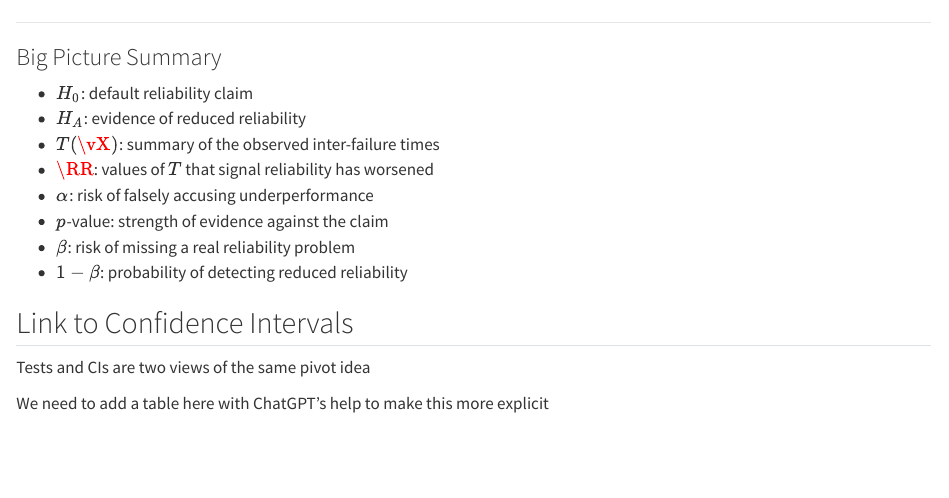
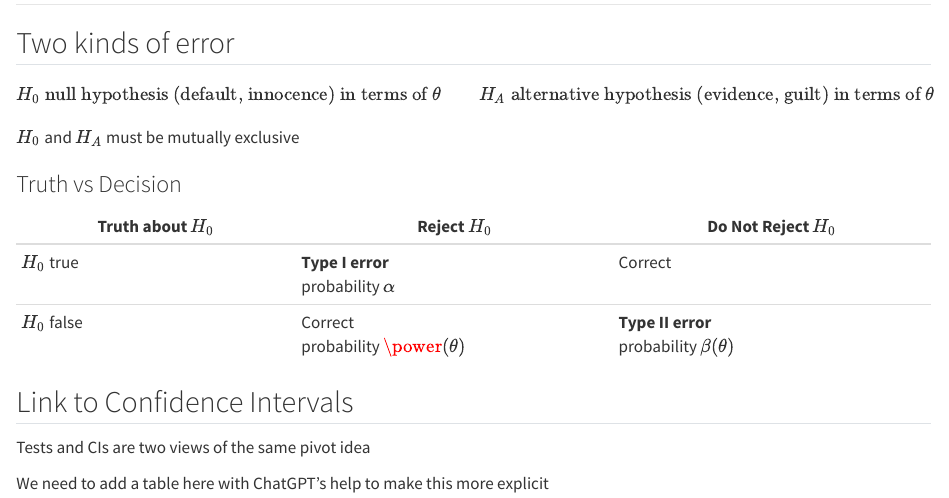
Before and after one commit to fjhickernell/HickernellClassLib, a Quarto document (classlib/quarto/slides/shared/statistics/hypothesis/hypothesis-frame.qmd): the page in a window 1100 px wide, from 2180 px down before the commit and from 2200 px down after it. Rendered offline with R 4.5, knitr and Pandoc in place of Quarto, with nearby package versions; some code elsewhere in the file could not run offline.

Commit message:
add more for hypothesis testing

```diff
--- a/classlib/quarto/slides/hickernell-slides.yml
+++ b/classlib/quarto/slides/hickernell-slides.yml
@@ -34,7 +34,7 @@ format:
             rel="noopener"
             onmouseenter="(function(a){var el=document.getElementById('course-website-meta'); if(!el) return; var url=(JSON.parse(el.textContent||'{}').course_website||'').trim(); if(url) a.setAttribute('href',url);})(this)"
             onfocus="(function(a){var el=document.getElementById('course-website-meta'); if(!el) return; var url=(JSON.parse(el.textContent||'{}').course_website||'').trim(); if(url) a.setAttribute('href',url);})(this)"
-          >Course website</a>
+          >{{< meta course_title >}} Course Website</a>
           <span class="fh-footer-sep">·</span>
           <span class="fh-footer-ex">
             $\exstar$ = exercise for the reader
--- a/classlib/quarto/slides/shared/statistics/hypothesis/hypothesis-frame.qmd
+++ b/classlib/quarto/slides/shared/statistics/hypothesis/hypothesis-frame.qmd
@@ -351,16 +351,24 @@ plt.show()
 
 ---
 
-### Big Picture Summary
+## Two kinds of error
+$$
+H_0 \text{ null hypothesis (default, innocence) in terms of } \theta
+\qquad
+H_A \text{ alternative hypothesis (evidence, guilt) in terms of } \theta
+$$
 
-- $H_0$: default reliability claim
-- $H_A$: evidence of reduced reliability
-- $T(\vX)$: summary of the observed inter-failure times
-- $\RR$: values of $T$ that signal reliability has worsened
-- $\alpha$: risk of falsely accusing underperformance
-- $p$-value: strength of evidence against the claim
-- $\beta$: risk of missing a real reliability problem
-- $1-\beta$: probability of detecting reduced reliability
+$H_0$ and $H_A$ must be mutually exclusive
+
+### Truth vs Decision
+
+| Truth about $H_0$ | Reject $H_0$ | Do Not Reject $H_0$ |
+|-----------------|-------------------|-------------------|
+| $H_0$ true | **Type I error** <br> probability $\alpha$| Correct |
+| $H_0$ false | Correct <br> probability $\power(\theta)$| **Type II error** <br> probability $\beta(\theta)$ |
+
+
+
 
 
 
```
